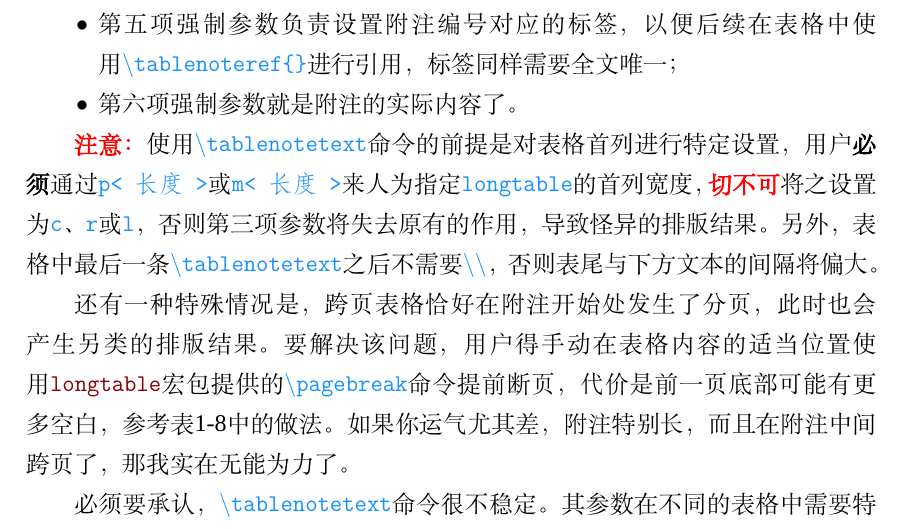
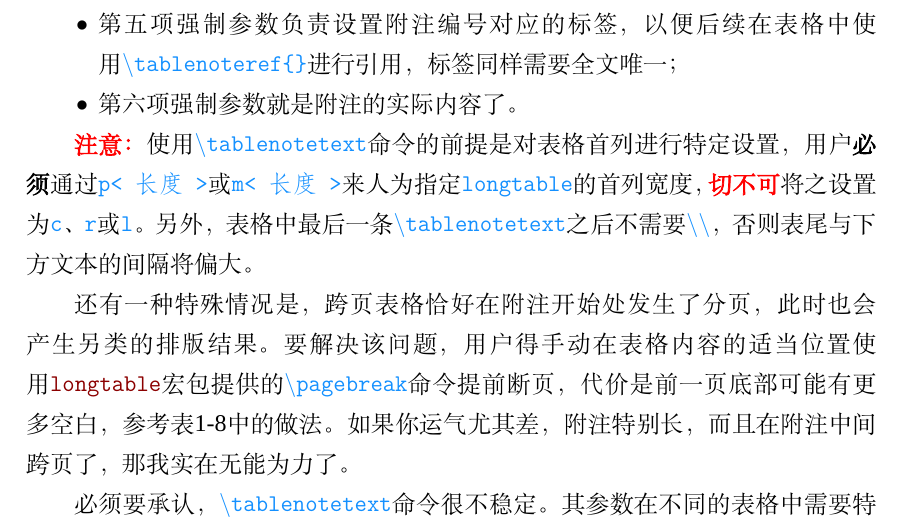
Before and after one commit to linlucath/DissertationUESTC, a LaTeX thesis (tutorial.tex): part of page 54 of 79, cut so that both start at the same text. Compiled offline with XeLaTeX; a missing font is replaced by an installed copy or a similar font.

```diff
--- a/tutorial.tex
+++ b/tutorial.tex
@@ -675,7 +675,7 @@
 		\item 第六项强制参数就是附注的实际内容了。
 	\end{itemize}
 
-	\textcolor{red}{\textbf{注意：}}使用\shadcmd{tablenotetext}命令的前提是对表格首列进行特定设置，用户\textbf{必须}通过\shad{p{<长度>}}或\shad{m{<长度>}}来人为指定\shad{longtable}的首列宽度，\textcolor{red}{\textbf{切不可}}将之设置为\shad{c}、\shad{r}或\shad{l}，否则第三项参数将失去原有的作用，导致怪异的排版结果。另外，表格中最后一条\shadcmd{tablenotetext}之后不需要\shadcmd{\shadcmd{}}，否则表尾与下方文本的间隔将偏大。
+	\textcolor{red}{\textbf{注意：}}使用\shadcmd{tablenotetext}命令的前提是对表格首列进行特定设置，用户\textbf{必须}通过\shad{p{<长度>}}或\shad{m{<长度>}}来人为指定\shad{longtable}的首列宽度，\textcolor{red}{\textbf{切不可}}将之设置为\shad{c}、\shad{r}或\shad{l}。另外，表格中最后一条\shadcmd{tablenotetext}之后不需要\shadcmd{\shadcmd{}}，否则表尾与下方文本的间隔将偏大。
 
 	还有一种特殊情况是，跨页表格恰好在附注开始处发生了分页，此时也会产生另类的排版结果。要解决该问题，用户得手动在表格内容的适当位置使用\href{https://mirrors.tuna.tsinghua.edu.cn/CTAN/macros/latex/required/tools/longtable.pdf}{\shad{\color{notsored}longtable}}宏包提供的\shadcmd{pagebreak}命令提前断页，代价是前一页底部可能有更多空白，参考表\ref{tab: 跨页带附注表格恰巧在附注开始处换页示例}中的做法。如果你运气尤其差，附注特别长，而且在附注中间跨页了，那我实在无能为力了。
 
```
Also changed, not shown: readme.md, tutorial.pdf.
